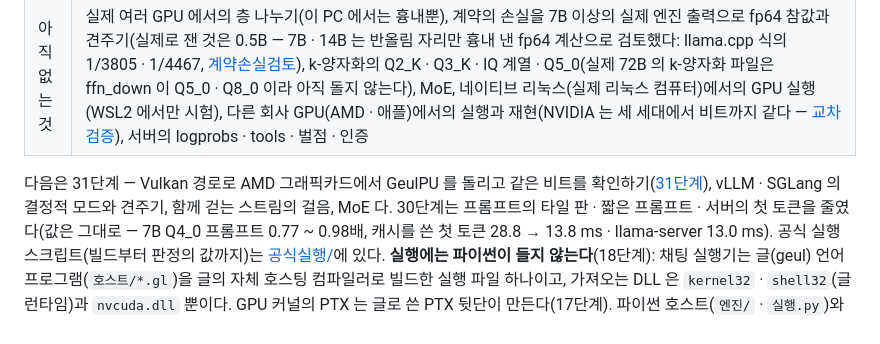
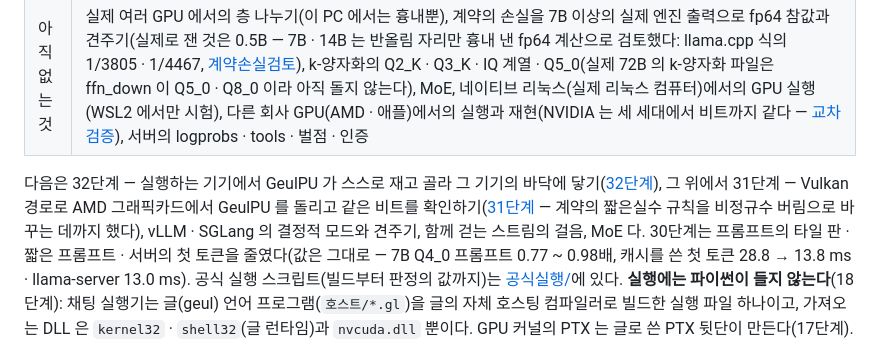
Before and after one commit to wwoosshh/GeulPU, a Markdown page: README.md, the part around the change. Drawn GitHub-style.

```diff
--- a/README.md
+++ b/README.md
@@ -46,7 +46,7 @@ cuBLAS · PyTorch 없이, 그래픽 드라이버에 들어 있는 `nvcuda.dll`
 | 층 나누기 | 25단계 — 한 GPU 에 들지 않는 모델을 층으로 나눠 여러 GPU 에(`--나누기 P` · `--장치 a,b,…` · `--예산 GB`). 이 PC 에는 GPU 가 한 장이라 한 장 안의 여러 쿠다 문맥으로 흉내 냈다: 나눠 돌린 길 16 개가 한 조각과 바이트까지 같고, 7B 두 조각의 생성은 한 조각의 1.025 ~ 1.029 배(조각마다 문맥 — 그 차이의 대부분은 한 GPU 에서 문맥을 오가는 흉내의 값) · 1.002 ~ 1.003 배(문맥 하나). 14B 두 조각은 12 GB 한 장에 문맥 8192 로 들지 않아 그 칸을 재지 못했다 — 판정 25c 는 통과하지 못함([25단계](문서/25단계.md)) |
 | 아직 없는 것 | 실제 여러 GPU 에서의 층 나누기(이 PC 에서는 흉내뿐), 계약의 손실을 7B 이상의 실제 엔진 출력으로 fp64 참값과 견주기(실제로 잰 것은 0.5B — 7B · 14B 는 반올림 자리만 흉내 낸 fp64 계산으로 검토했다: llama.cpp 식의 1/3805 · 1/4467, [계약손실검토](문서/계약손실검토.md)), k-양자화의 Q2_K · Q3_K · IQ 계열 · Q5_0(실제 72B 의 k-양자화 파일은 ffn_down 이 Q5_0 · Q8_0 이라 아직 돌지 않는다), MoE, 네이티브 리눅스(실제 리눅스 컴퓨터)에서의 GPU 실행(WSL2 에서만 시험), 다른 회사 GPU(AMD · 애플)에서의 실행과 재현(NVIDIA 는 세 세대에서 비트까지 같다 — [교차검증](교차검증/)), 서버의 logprobs · tools · 벌점 · 인증 |
 
-다음은 31단계 — Vulkan 경로로 AMD 그래픽카드에서 GeulPU 를 돌리고 같은 비트를 확인하기([31단계](문서/31단계.md)), vLLM · SGLang 의 결정적 모드와 견주기,
+다음은 32단계 — 실행하는 기기에서 GeulPU 가 스스로 재고 골라 그 기기의 바닥에 닿기([32단계](문서/32단계.md)), 그 위에서 31단계 — Vulkan 경로로 AMD 그래픽카드에서 GeulPU 를 돌리고 같은 비트를 확인하기([31단계](문서/31단계.md) — 계약의 짧은실수 규칙을 비정규수 버림으로 바꾸는 데까지 했다), vLLM · SGLang 의 결정적 모드와 견주기,
 함께 걷는 스트림의 걸음, MoE 다. 30단계는 프롬프트의 타일 판 · 짧은 프롬프트 · 서버의 첫 토큰을 줄였다(값은 그대로 — 7B Q4_0 프롬프트
 0.77 ~ 0.98배, 캐시를 쓴 첫 토큰 28.8 → 13.8 ms · llama-server 13.0 ms). 공식 실행 스크립트(빌드부터 판정의 값까지)는
 [공식실행/](공식실행/)에 있다. **실행에는 파이썬이 들지 않는다**(18단계): 채팅 실행기는 글(geul) 언어 프로그램(`호스트/*.gl`)을
```
Also changed, not shown: README.en.md (+1 -1 lines), 문서/32단계.md (added, +67 -0 lines).
